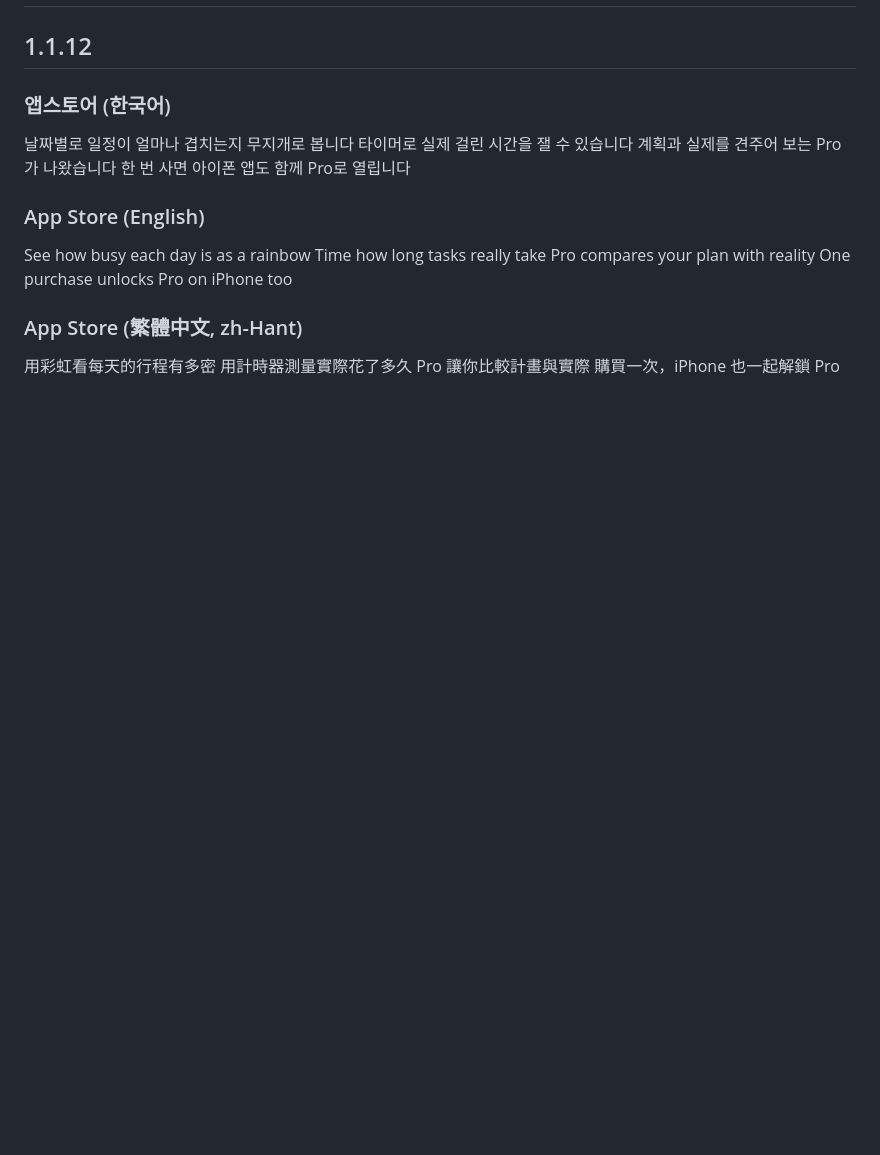
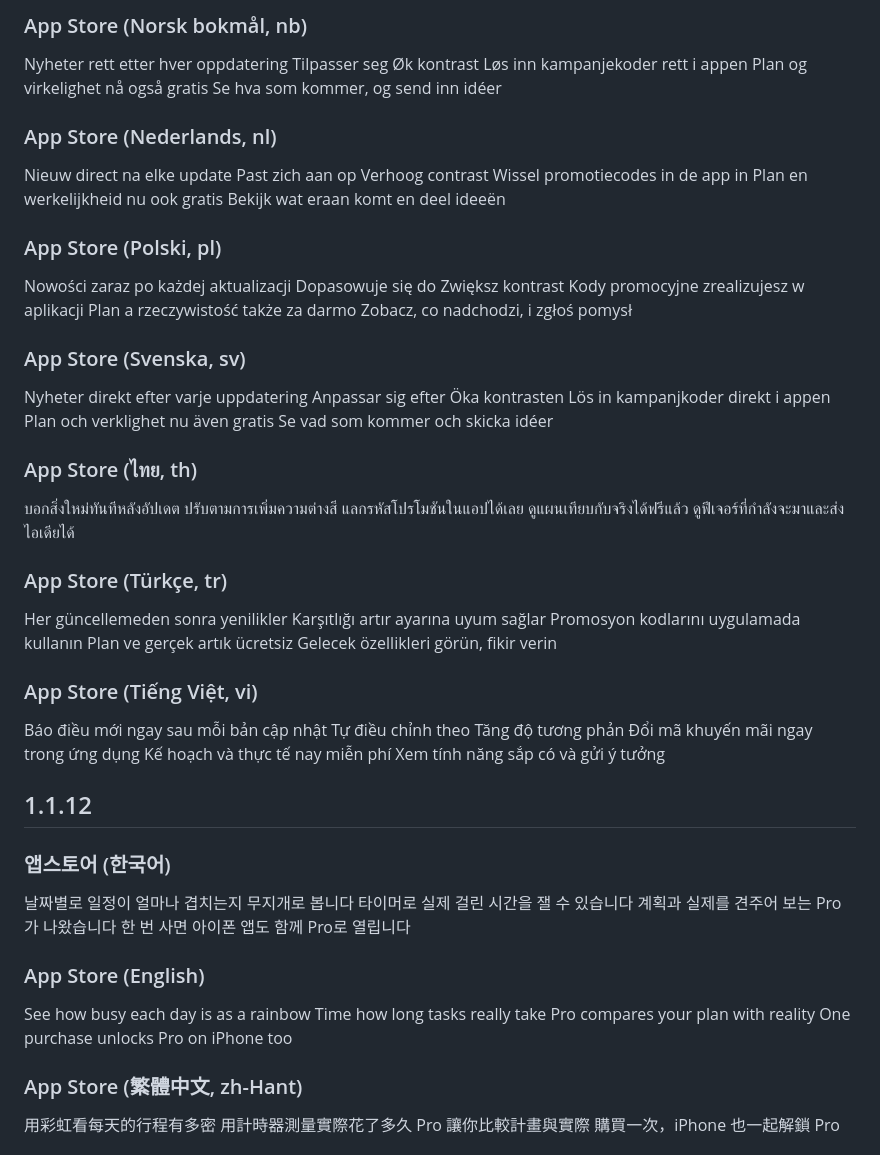
Before and after one commit to M1zz/WeekBlocks, a Markdown page: docs/RELEASE_NOTES.md, the part around one of its changes. Drawn GitHub-style; blank space fills up the shorter version.

```diff
--- a/docs/RELEASE_NOTES.md
+++ b/docs/RELEASE_NOTES.md
@@ -2,3 +133,58 @@
+### App Store (Norsk bokmål, nb)
+
+Nyheter rett etter hver oppdatering
+Tilpasser seg Øk kontrast
+Løs inn kampanjekoder rett i appen
+Plan og virkelighet nå også gratis
+Se hva som kommer, og send inn idéer
+
+### App Store (Nederlands, nl)
+
+Nieuw direct na elke update
+Past zich aan op Verhoog contrast
+Wissel promotiecodes in de app in
+Plan en werkelijkheid nu ook gratis
+Bekijk wat eraan komt en deel ideeën
+
+### App Store (Polski, pl)
+
+Nowości zaraz po każdej aktualizacji
+Dopasowuje się do Zwiększ kontrast
+Kody promocyjne zrealizujesz w aplikacji
+Plan a rzeczywistość także za darmo
+Zobacz, co nadchodzi, i zgłoś pomysł
+
+### App Store (Svenska, sv)
+
+Nyheter direkt efter varje uppdatering
+Anpassar sig efter Öka kontrasten
+Lös in kampanjkoder direkt i appen
+Plan och verklighet nu även gratis
+Se vad som kommer och skicka idéer
+
+### App Store (ไทย, th)
+
+บอกสิ่งใหม่ทันทีหลังอัปเดต
+ปรับตามการเพิ่มความต่างสี
+แลกรหัสโปรโมชันในแอปได้เลย
+ดูแผนเทียบกับจริงได้ฟรีแล้ว
+ดูฟีเจอร์ที่กำลังจะมาและส่งไอเดียได้
+
+### App Store (Türkçe, tr)
+
+Her güncellemeden sonra yenilikler
+Karşıtlığı artır ayarına uyum sağlar
+Promosyon kodlarını uygulamada kullanın
+Plan ve gerçek artık ücretsiz
+Gelecek özellikleri görün, fikir verin
+
+### App Store (Tiếng Việt, vi)
+
+Báo điều mới ngay sau mỗi bản cập nhật
+Tự điều chỉnh theo Tăng độ tương phản
+Đổi mã khuyến mãi ngay trong ứng dụng
+Kế hoạch và thực tế nay miễn phí
+Xem tính năng sắp có và gửi ý tưởng
 
 ## 1.1.12
 
```
Also changed, not shown: other parts of docs/RELEASE_NOTES.md (+131 -0 lines).
